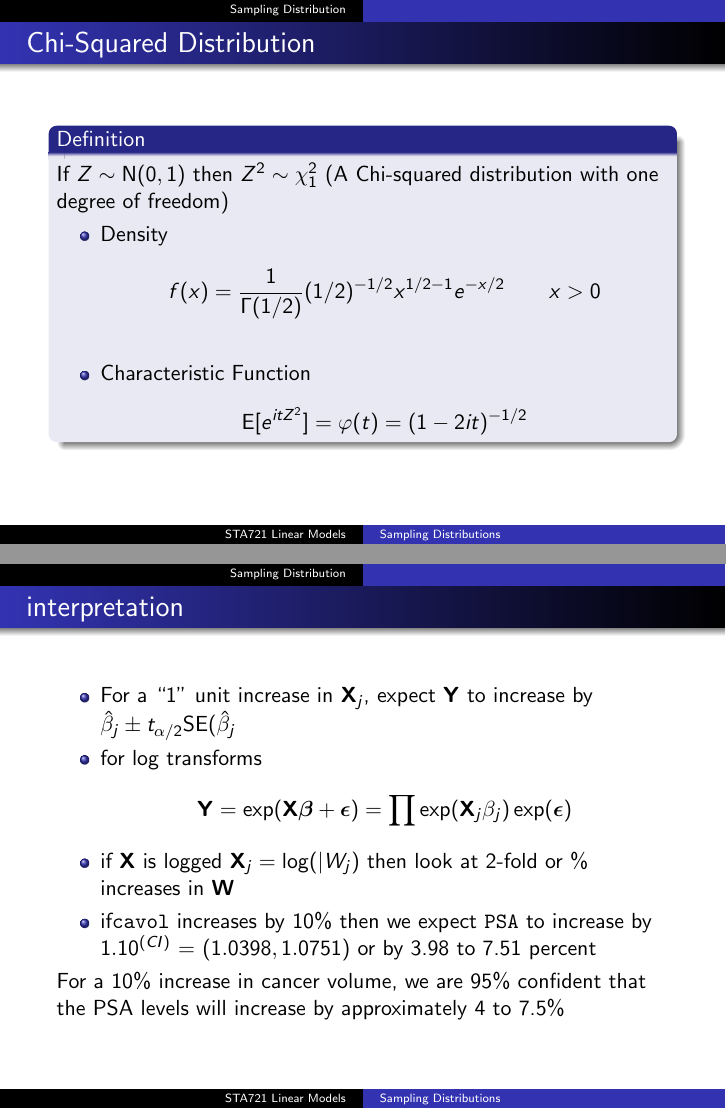
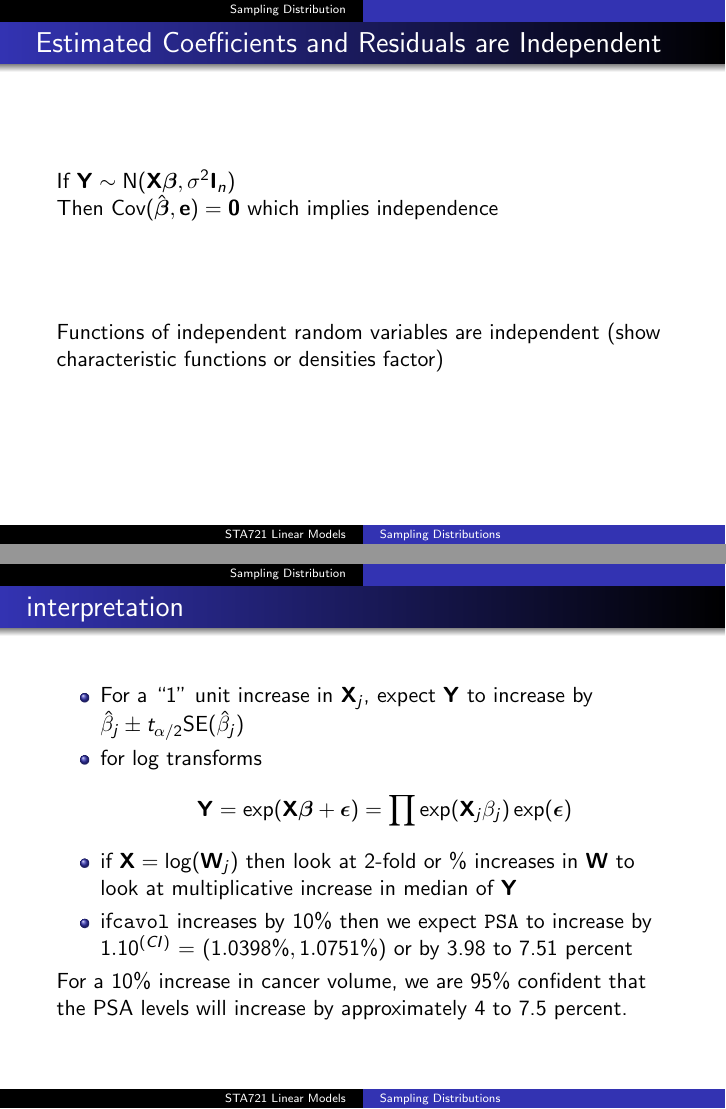
Before and after one commit to merliseclyde/sta721-F16, LaTeX slides (Lectures/SamplingDist/sampling.tex): pages 9 and 16 of 17 before the commit and pages 12 and 16 of 17 after it, joined at a grey line. Compiled offline with pdfLaTeX.

Commit message:
fixed errors noticed in class

```diff
--- a/Lectures/SamplingDist/sampling.tex
+++ b/Lectures/SamplingDist/sampling.tex
@@ -208,6 +200,17 @@ $C(\X)^{\perp}$ \pause $$\frac{\e^T\e}{\sigma^2} = \Y^T\frac{(\I_n - \P_\X)}\sig
 \end{block}
 \end{frame}
 
+\begin{frame}
+  \frametitle{ Estimated Coefficients and Residuals are Independent}
+If  $\Y \sim \N(\X\b, \sigma^2 \I_n)$
+
+Then $\Cov(\hat{\b}, \e) = \zero$ which implies independence
+\vfill
+
+Functions of independent random variables are independent
+(show characteristic functions or densities factor)
+\end{frame}
+
 \begin{frame}\frametitle{Putting it all together}
 $\hat{\b} \sim \N(\b, \sigma^2 (\X^T\X)^{-1})$
   \begin{itemize}
@@ -261,16 +264,16 @@ $$ \frac{(\hat{\beta}_j - \beta_j)/ \sigma [(\X^T\X)^{-1}]_{jj}}
   \begin{itemize}
   \item
   For a ``1'' unit increase in $\X_j$, expect $\Y$ to increase by $\hat{\beta}_j \pm t_{\alpha/2}
-   \SE(\hat{\beta}_j$
+   \SE(\hat{\beta}_j)$
 \item for log transforms
 $$\Y = \exp(\X\b + \eps) = \prod \exp(\X_j \beta_j) \exp(\eps)$$
-\item if $\X$ is logged  $\X_j = \log(|W_j)$ then look at 2-fold or \%
-  increases in $\W$
+\item if $\X = \log(\W_j)$ then look at 2-fold or \%
+  increases in $\W$ to look at multiplicative increase in median of $\Y$
 \item if{\tt  cavol} increases by 10\%  then we expect {\tt PSA} to increase
-  by $1.10^{(CI)}$  = $( 1.0398, 1.0751)$ or by 3.98 to 7.51 percent
+  by $1.10^{(CI)}$  = $( 1.0398 \%, 1.0751 \%)$ or by 3.98 to 7.51 percent
   \end{itemize}
 For a 10\% increase in cancer volume, we are 95\% confident  that the PSA levels
-will increase by approximately 4 to 7.5\%
+will increase by approximately 4 to 7.5 percent.
 \end{frame}
 \begin{frame}\frametitle{Derivation}
 
```
Also changed, not shown: Lectures/SamplingDist/sampling.pdf, Lectures/SamplingDist/sampling.tex (24 more changed lines).
